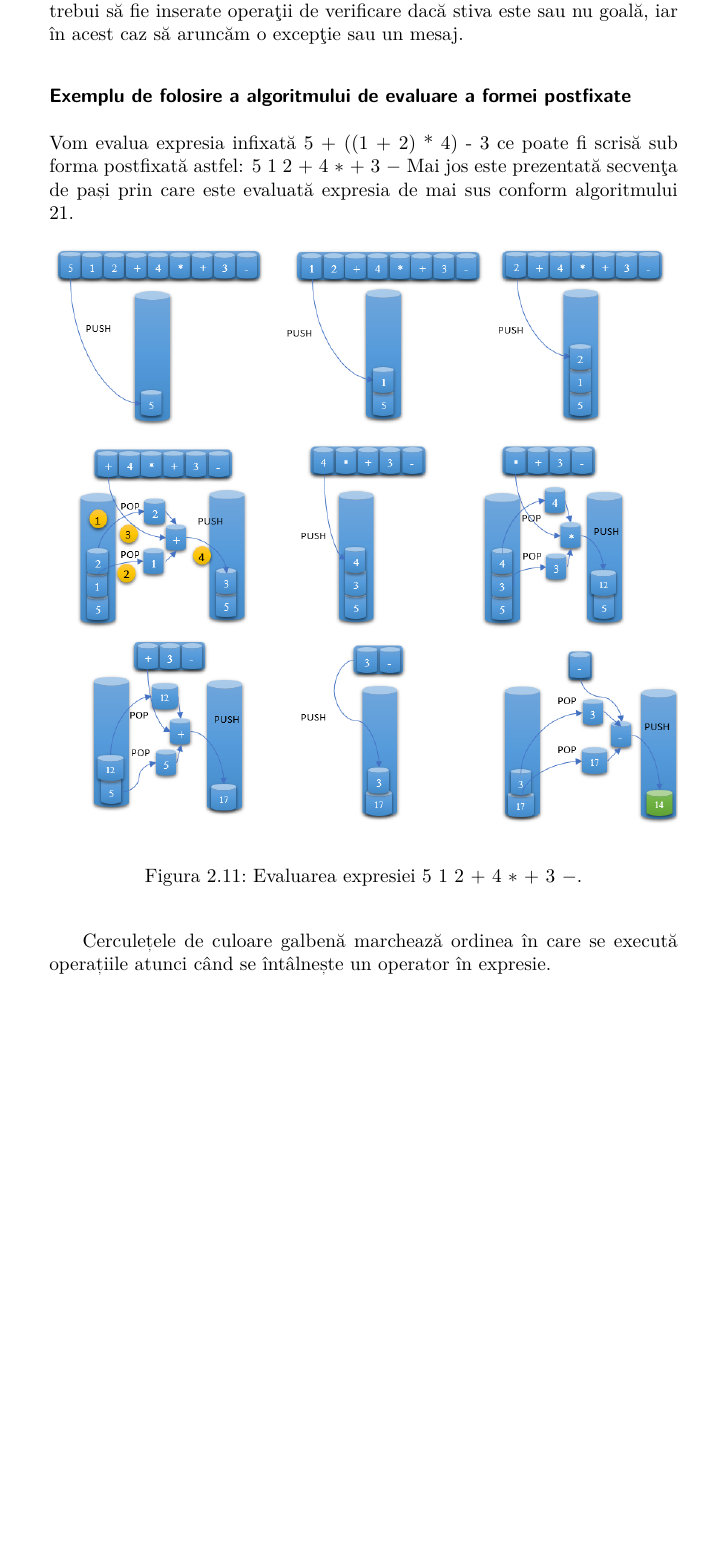
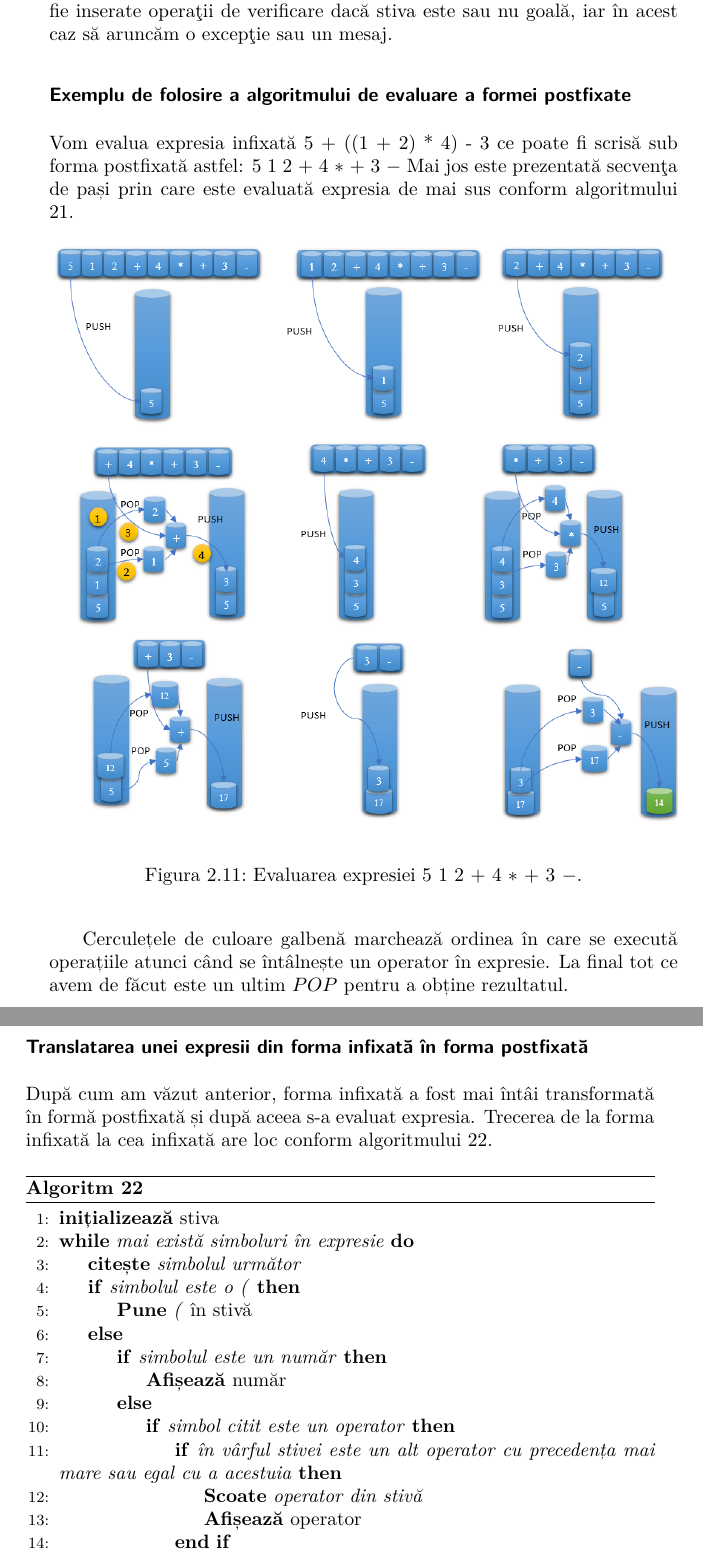
Before and after one commit to danciugaby/SDA, a LaTeX book (book.tex, which reads tex/structuridedate.tex): part of page 47 of 83 before the commit and two parts of pages 47 and 48 of 83 after it, the two joined at a grey line, cut so that both start at the same text, the shorter picture padded with empty space. The pictures show the PDF file book.pdf that the author committed with the source.

Commit message:
no message

```diff
--- a/tex/structuridedate.tex
+++ b/tex/structuridedate.tex
@@ -535,3 +534,28 @@ conform algoritmului \ref{alg:expresii_postfixate}.
 \end{figure}
 
 Cerculețele de culoare galbenă marchează ordinea în care se execută operațiile atunci când se întâlnește un operator în expresie.
+La final tot ce avem de făcut este un ultim $POP$ pentru a obține rezultatul.
+
+\subsubsection{Translatarea unei expresii din forma infixată în forma postfixată}
+
+După cum am văzut anterior, forma infixată a fost mai întâi transformată în formă postfixată și după aceea s-a evaluat expresia. Trecerea de la forma infixată la cea infixată are loc conform algoritmului \ref{alg:expresii_infixate}.
+
+\begin{algorithm} [H]
+	\caption{}\label{alg:expresii_infixate}
+	\begin{algorithmic}[1]
+		\State \textbf{inițializează} stiva
+		\While{\textit{mai există simboluri în expresie}}
+		\State \textbf{citește} \textit{simbolul următor}
+		\If{\textit{simbolul este o (}}
+		\State \textbf{Pune} \textit{(}	în stivă
+		\Else
+			\If{\textit{simbolul este un număr}}
+			\State \textbf{Afișează} număr
+			\Else
+				\If{\textit{simbol citit este un operator}}
+				\If{\textit{în vârful stivei este un alt operator cu precedența mai mare sau egal cu a acestuia}}
+				\State \textbf{Scoate} \textit{operator din stivă}
+				\State \textbf{Afișează} operator
+				\EndIf
+				\State \textbf{Pune} simbol citit în stivă
+				\Else \Comment Urmează o paranteză $)$
@@ -537,0 +565,7 @@ Cerculețele de culoare galbenă marchează ordinea în care se execută operaț
+				\EndIf
+			\EndIf
+		\EndIf
+		\EndWhile
+		\State \textbf{Scoate} și \textbf{afișează}	toți operatorii din stivă
+	\end{algorithmic}
+\end{algorithm}
```
Also changed, not shown: book.pdf, tex/structuridedate.tex (8 more changed lines), 1 other file.
